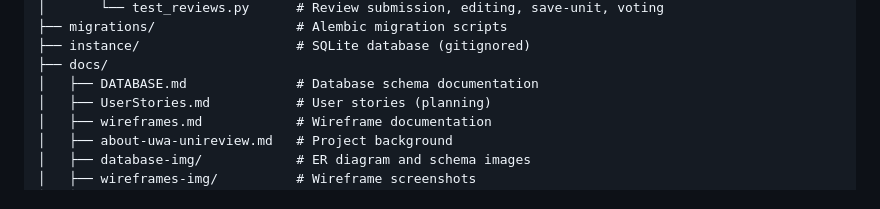
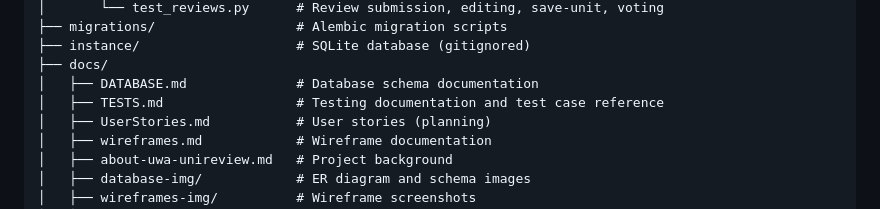
Before and after one commit to nisorathiya/uwa-unireview, a Markdown page: README.md, the part around the change. Rendered like a GitHub page.

Commit message:
Add tests documentation, update README

```diff
--- a/README.md
+++ b/README.md
@@ -251,6 +251,7 @@ uwa-unireview/
 ├── instance/                    # SQLite database (gitignored)
 ├── docs/
 │   ├── DATABASE.md              # Database schema documentation
+│   ├── TESTS.md                 # Testing documentation and test case reference
 │   ├── UserStories.md           # User stories (planning)
 │   ├── wireframes.md            # Wireframe documentation
 │   ├── about-uwa-unireview.md   # Project background
```
Also changed, not shown: docs/TESTS.md (added, +214 -0 lines).
